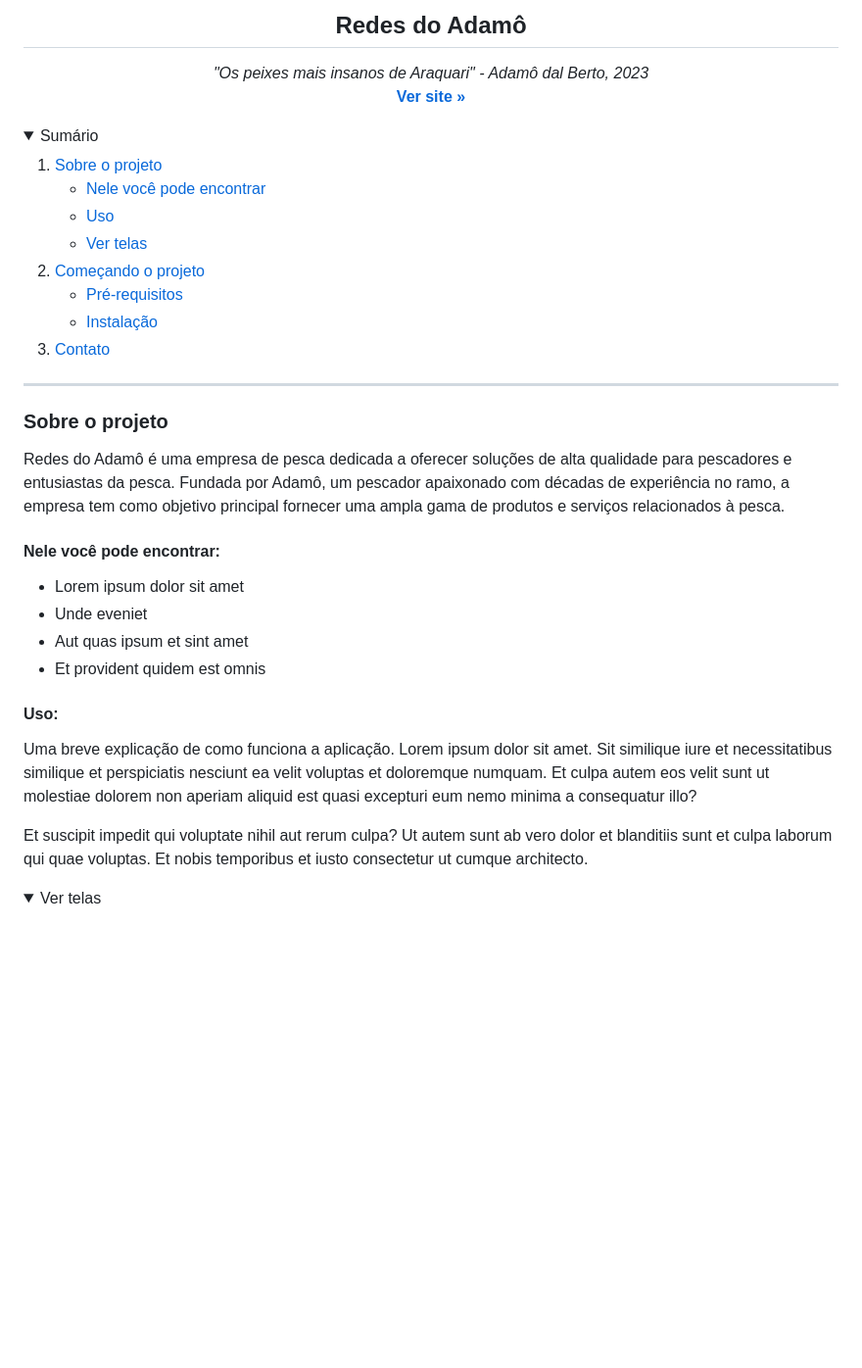
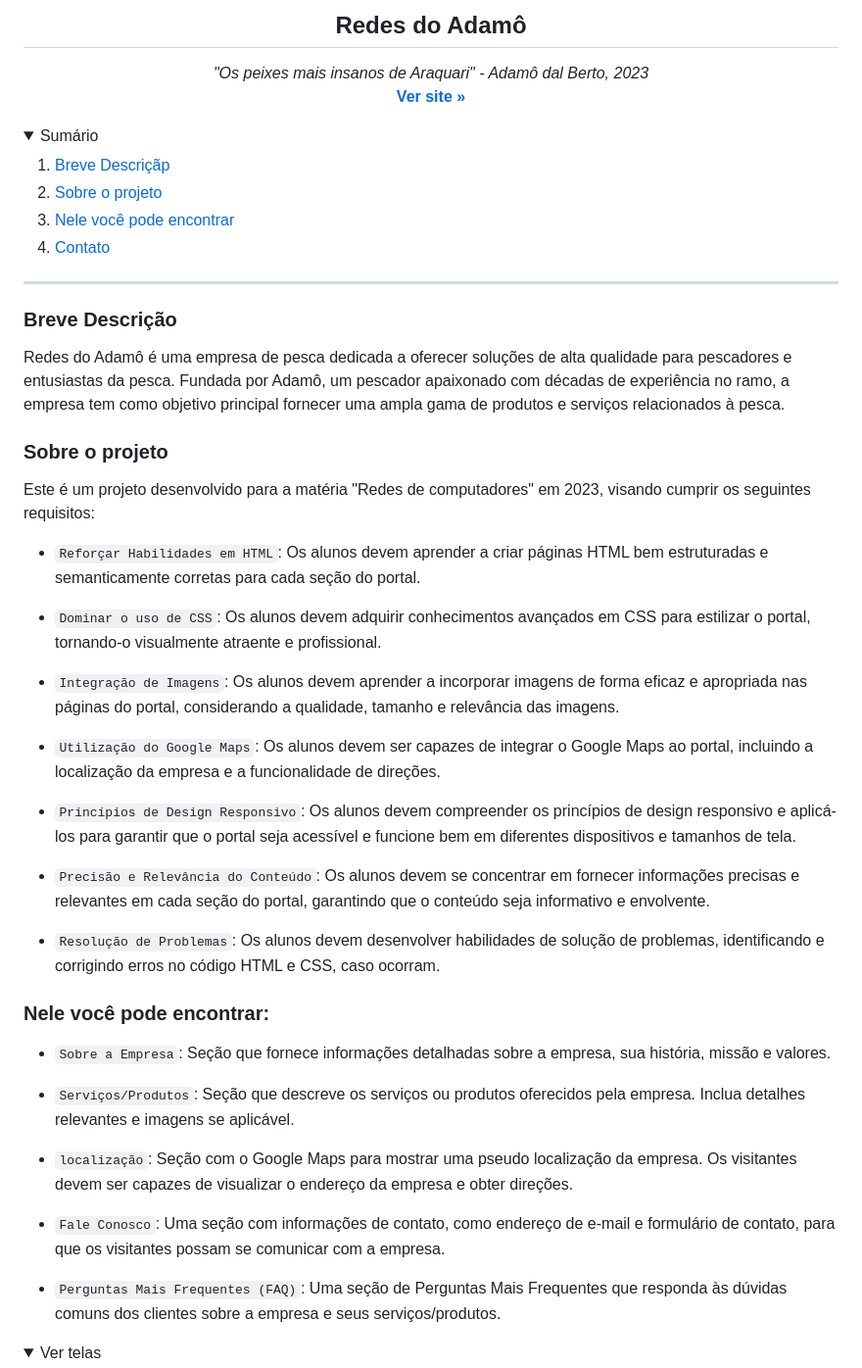
Before and after one commit to Lojas-P10/P10Portal, a Markdown page: README.md, the part around one of its changes. Shown at 98% size. Drawn GitHub-style; folded sections open; blank space fills up the shorter version.

Commit message:
docs: Escrevendo o README

```diff
--- a/README.md
+++ b/README.md
@@ -25,26 +7,18 @@
   </p>
 </div>
-
-
 
 <!-- TABLE OF CONTENTS -->
 <details>
   <summary>Sumário</summary>
   <ol>
     <li>
-      <a href="#sobre-o-projeto">Sobre o projeto</a>
-      <ul>
-        <li><a href="#nele-você-pode-encontrar">Nele você pode encontrar</a></li>
-        <li><a href="#uso">Uso</a></li>
-        <li><a href="#ver-telas">Ver telas</a></li>
-      </ul>
+      <a href="#breve-descricao">Breve Descriçãp</a>
     </li>
     <li>
-      <a href="#começando-o-projeto">Começando o projeto</a>
-      <ul>
-        <li><a href="#pré-requisitos">Pré-requisitos</a></li>
-        <li><a href="#instalação">Instalação</a></li>
-      </ul>
+      <a href="#sobre-o-projeto">Sobre o projeto</a>
+    </li>
+    <li>
+      <a href="#nele-você-pode-encontrar">Nele você pode encontrar</a>
     </li>
     <li><a href="#contato">Contato</a></li>
   </ol>
@@ -52,24 +26,39 @@
 
 <hr>
 
-<!-- ABOUT THE PROJECT -->
-### Sobre o projeto
+### Breve Descrição
+
 Redes do Adamô é uma empresa de pesca dedicada a oferecer soluções de alta qualidade para pescadores e entusiastas da pesca. Fundada por Adamô, um pescador apaixonado com décadas de experiência no ramo, a empresa tem como objetivo principal fornecer uma ampla gama de produtos e serviços relacionados à pesca.
 
+### Sobre o projeto
 
+Este é um projeto desenvolvido para a matéria "Redes de computadores" em 2023, visando cumprir os seguintes requisitos:
 
-#### Nele você pode encontrar:
-* Lorem ipsum dolor sit amet
-* Unde eveniet
-* Aut quas ipsum et sint amet
-* Et provident quidem est omnis
+- `Reforçar Habilidades em HTML`: Os alunos devem aprender a criar páginas HTML bem estruturadas e semanticamente corretas para cada seção do portal.
 
+- `Dominar o uso de CSS`: Os alunos devem adquirir conhecimentos avançados em CSS para estilizar o portal, tornando-o visualmente atraente e profissional.
 
+- `Integração de Imagens`: Os alunos devem aprender a incorporar imagens de forma eficaz e apropriada nas páginas do portal, considerando a qualidade, tamanho e relevância das imagens.
 
-#### Uso:
-Uma breve explicação de como funciona a aplicação. Lorem ipsum dolor sit amet. Sit similique iure et necessitatibus similique et perspiciatis nesciunt ea velit voluptas et doloremque numquam. Et culpa autem eos velit sunt ut molestiae dolorem non aperiam aliquid est quasi excepturi eum nemo minima a consequatur illo?
+- `Utilização do Google Maps`: Os alunos devem ser capazes de integrar o Google Maps ao portal, incluindo a localização da empresa e a funcionalidade de direções.
 
-Et suscipit impedit qui voluptate nihil aut rerum culpa? Ut autem sunt ab vero dolor et blanditiis sunt et culpa laborum qui quae voluptas. Et nobis temporibus et iusto consectetur ut cumque architecto.
+- `Princípios de Design Responsivo`: Os alunos devem compreender os princípios de design responsivo e aplicá-los para garantir que o portal seja acessível e funcione bem em diferentes dispositivos e tamanhos de tela.
+
+- `Precisão e Relevância do Conteúdo`: Os alunos devem se concentrar em fornecer informações precisas e relevantes em cada seção do portal, garantindo que o conteúdo seja informativo e envolvente.
+
+- `Resolução de Problemas`: Os alunos devem desenvolver habilidades de solução de problemas, identificando e corrigindo erros no código HTML e CSS, caso ocorram.
+
+### Nele você pode encontrar:
+
+- `Sobre a Empresa`: Seção que fornece informações detalhadas sobre a empresa, sua história, missão e valores.
+
+- `Serviços/Produtos`: Seção que descreve os serviços ou produtos oferecidos pela empresa. Inclua detalhes relevantes e imagens se aplicável.
+
+- `localização`: Seção com o Google Maps para mostrar uma pseudo localização da empresa. Os visitantes devem ser capazes de visualizar o endereço da empresa e obter direções.
+
+- `Fale Conosco`: Uma seção com informações de contato, como endereço de e-mail e formulário de contato, para que os visitantes possam se comunicar com a empresa.
+
+- `Perguntas Mais Frequentes (FAQ)`: Uma seção de Perguntas Mais Frequentes que responda às dúvidas comuns dos clientes sobre a empresa e seus serviços/produtos.
 
 <details>
   <summary name="ver-telas">Ver telas</summary>
```
Also changed, not shown: other parts of README.md (+5 -62 lines).
